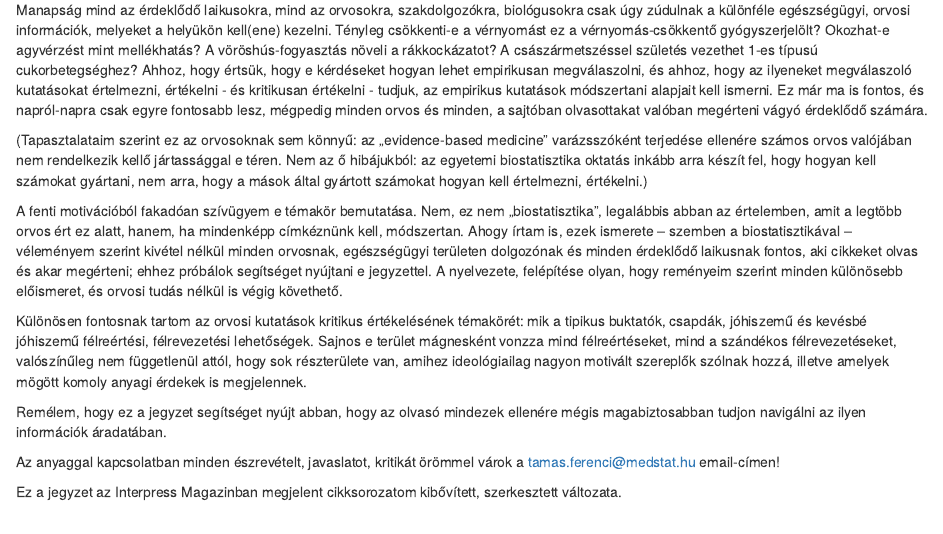
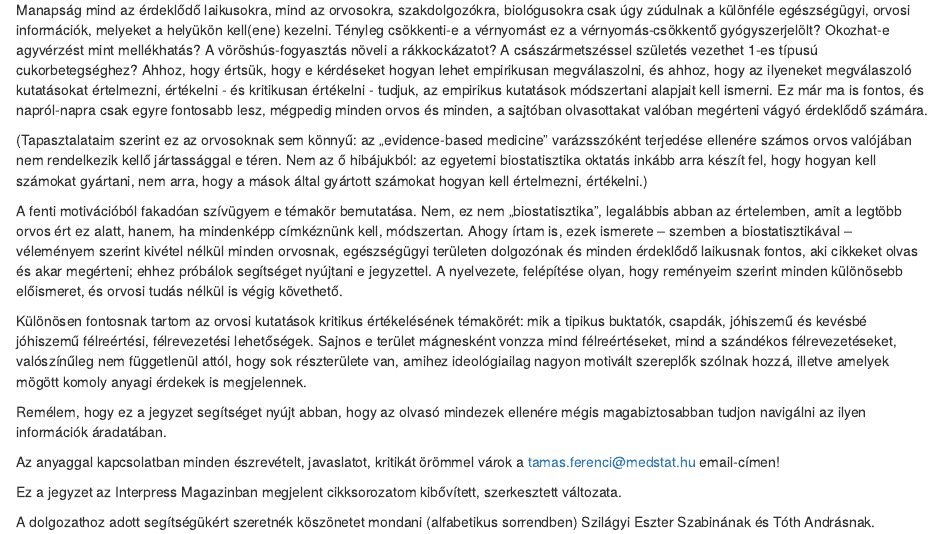
Before and after one commit to ferenci-tamas/orvosi-megismeres-modszertan, an R Markdown document (index.Rmd): the page in a window 1100 px wide, from 230 px down. Rendered offline with R 4.5, knitr and Pandoc, with nearby package versions; drawn as R Markdown's standard HTML page in place of the format the file asks for.

Commit message:
Frissítés.

```diff
--- a/index.Rmd
+++ b/index.Rmd
@@ -33,3 +33,5 @@ Remélem, hogy ez a jegyzet segítséget nyújt abban, hogy az olvasó mindezek
 Az anyaggal kapcsolatban minden észrevételt, javaslatot, kritikát örömmel várok a [tamas.ferenci@medstat.hu](tamas.ferenci@medstat.hu) email-címen!
 
 Ez a jegyzet az Interpress Magazinban megjelent cikksorozatom kibővített, szerkesztett változata.
+
+A dolgozathoz adott segítségükért szeretnék köszönetet mondani (alfabetikus sorrendben) Szilágyi Eszter Szabinának és Tóth Andrásnak.
```
Also changed, not shown: docs/search_index.json, 12 other files.
